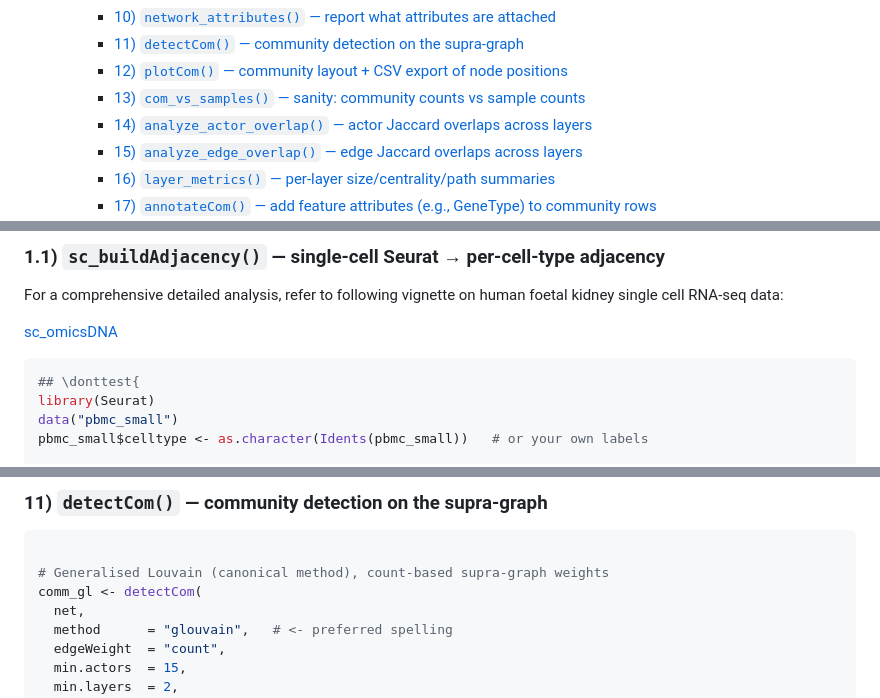
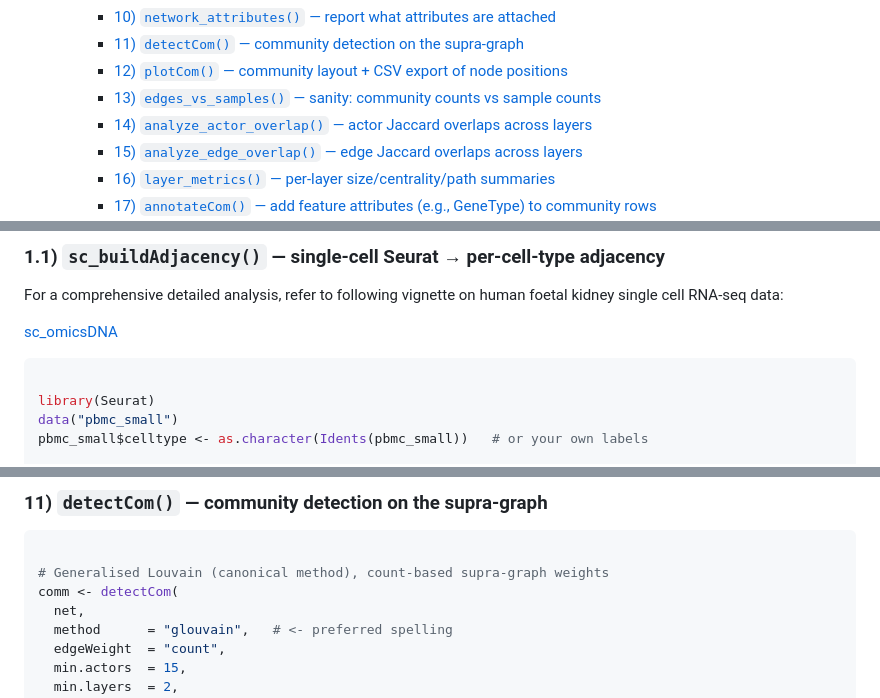
Before and after one commit to VafaeeLab/omicsDNA, a Markdown page: README.md, 3 parts joined by grey strips. Rendered like a GitHub page.

````diff
--- a/README.md
+++ b/README.md
@@ -35,8 +35,8 @@ omicsDNA
       supra‑graph](#11-detectcom--community-detection-on-the-supragraph)
     - [12) `plotCom()` — community layout + CSV export of node
       positions](#12-plotcom--community-layout--csv-export-of-node-positions)
-    - [13) `com_vs_samples()` — sanity: community counts vs sample
-      counts](#13-com_vs_samples--sanity-community-counts-vs-sample-counts)
+    - [13) `edges_vs_samples()` — sanity: community counts vs sample
+      counts](#13-edges_vs_samples--sanity-community-counts-vs-sample-counts)
     - [14) `analyze_actor_overlap()` — actor Jaccard overlaps across
       layers](#14-analyze_actor_overlap--actor-jaccard-overlaps-across-layers)
     - [15) `analyze_edge_overlap()` — edge Jaccard overlaps across
@@ -168,7 +179,7 @@ human foetal kidney single cell RNA-seq data:
 [sc_omicsDNA](https://rstudio.anc-lab.cloud.edu.au/~mpir0002/22_09_2025_sc_omicsDNA_v3.html)
 
 ``` r
-## \donttest{
+
 library(Seurat)
 data("pbmc_small")
 pbmc_small$celltype <- as.character(Idents(pbmc_small))   # or your own labels
@@ -381,7 +397,7 @@ rep$samples$edges            # first rows of edges with attribute columns
 ``` r
 
 # Generalised Louvain (canonical method), count-based supra-graph weights
-comm_gl <- detectCom(
+comm <- detectCom(
   net,
   method      = "glouvain",   # <- preferred spelling
   edgeWeight  = "count",
````
Also changed, not shown: other parts of README.md (+44 -47 lines).
